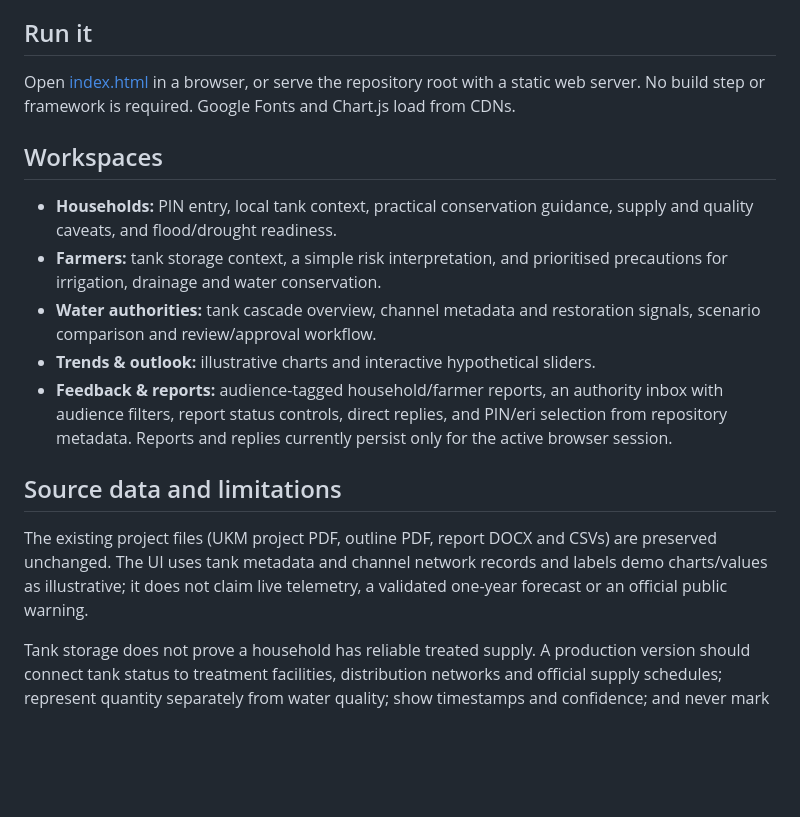
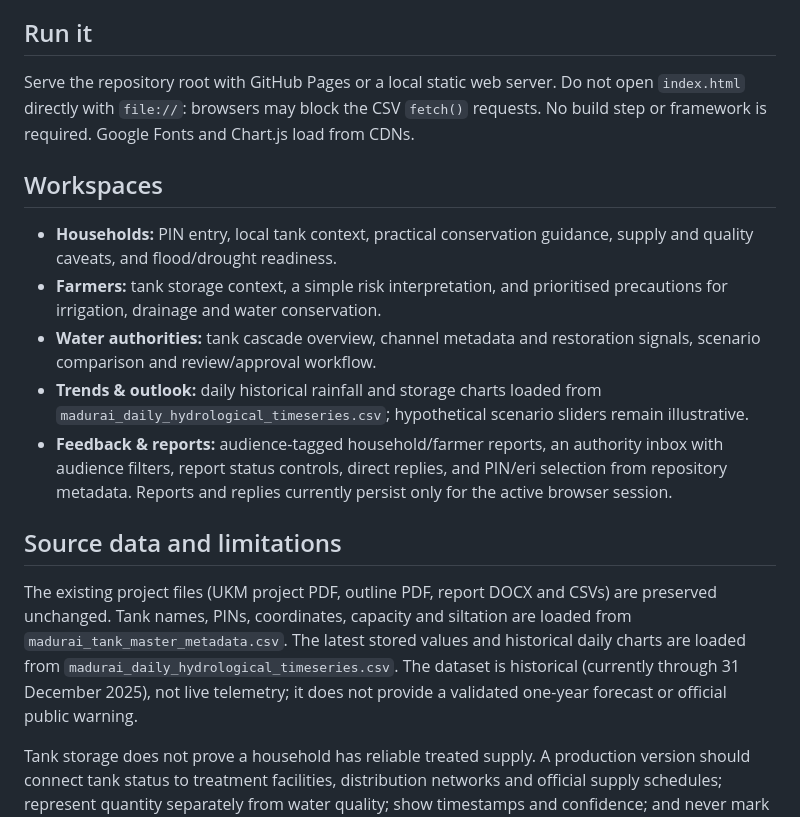
Before and after one commit to kamal2716/Adaptive-Water-Wisdom-Engine-AWWE-, a Markdown page: README.md, the part around the change. GitHub-like rendering; blank space fills up the shorter version.

Commit message:
Document CSV-backed charts and static server requirement

```diff
--- a/README.md
+++ b/README.md
@@ -3,17 +3,17 @@
 A responsive, cream-and-sage web prototype built around the project's source documents and Madurai tank/cascade datasets.
 
 ## Run it
-Open [index.html](./index.html) in a browser, or serve the repository root with a static web server. No build step or framework is required. Google Fonts and Chart.js load from CDNs.
+Serve the repository root with GitHub Pages or a local static web server. Do not open `index.html` directly with `file://`: browsers may block the CSV `fetch()` requests. No build step or framework is required. Google Fonts and Chart.js load from CDNs.
 
 ## Workspaces
 - **Households:** PIN entry, local tank context, practical conservation guidance, supply and quality caveats, and flood/drought readiness.
 - **Farmers:** tank storage context, a simple risk interpretation, and prioritised precautions for irrigation, drainage and water conservation.
 - **Water authorities:** tank cascade overview, channel metadata and restoration signals, scenario comparison and review/approval workflow.
-- **Trends & outlook:** illustrative charts and interactive hypothetical sliders.
+- **Trends & outlook:** daily historical rainfall and storage charts loaded from `madurai_daily_hydrological_timeseries.csv`; hypothetical scenario sliders remain illustrative.
 - **Feedback & reports:** audience-tagged household/farmer reports, an authority inbox with audience filters, report status controls, direct replies, and PIN/eri selection from repository metadata. Reports and replies currently persist only for the active browser session.
 
 ## Source data and limitations
-The existing project files (UKM project PDF, outline PDF, report DOCX and CSVs) are preserved unchanged. The UI uses tank metadata and channel network records and labels demo charts/values as illustrative; it does not claim live telemetry, a validated one-year forecast or an official public warning.
+The existing project files (UKM project PDF, outline PDF, report DOCX and CSVs) are preserved unchanged. Tank names, PINs, coordinates, capacity and siltation are loaded from `madurai_tank_master_metadata.csv`. The latest stored values and historical daily charts are loaded from `madurai_daily_hydrological_timeseries.csv`. The dataset is historical (currently through 31 December 2025), not live telemetry; it does not provide a validated one-year forecast or official public warning.
 
 Tank storage does not prove a household has reliable treated supply. A production version should connect tank status to treatment facilities, distribution networks and official supply schedules; represent quantity separately from water quality; show timestamps and confidence; and never mark untested water safe to drink. Predictions and warnings need validation against local observations and official thresholds. Any proposed release, transfer or allocation must be reviewed and approved by authorized officials; this prototype does not control infrastructure.
 
```
